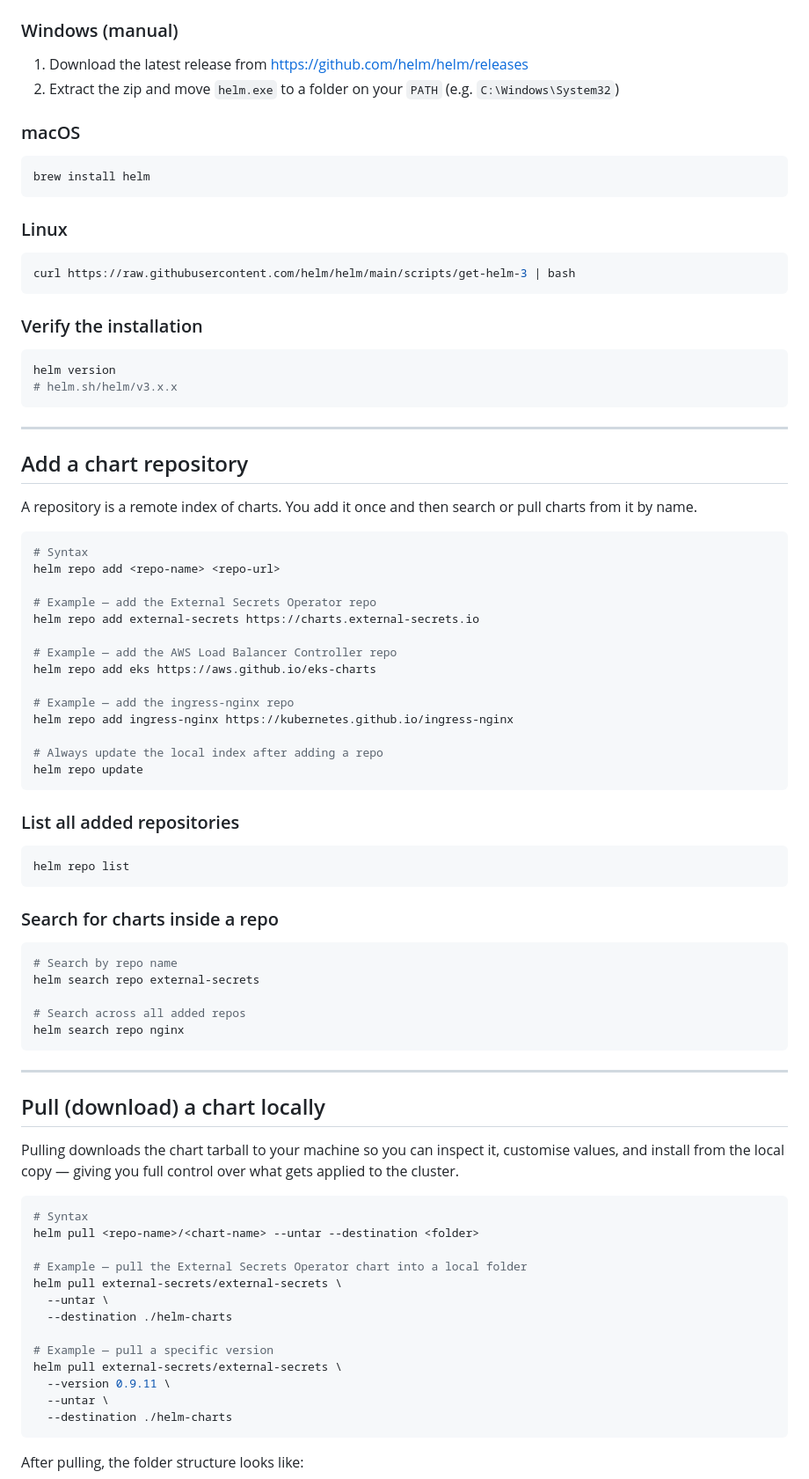
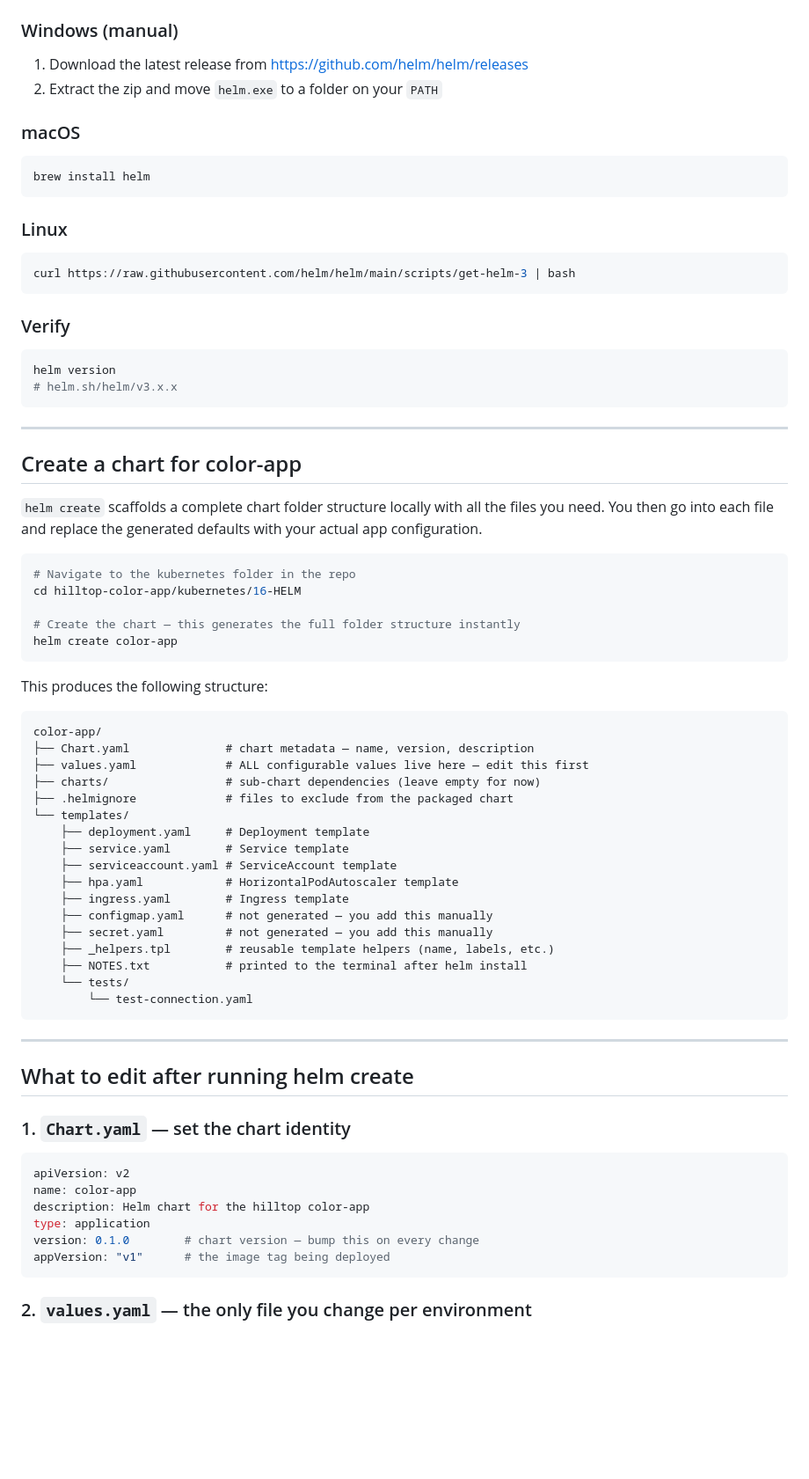
Before and after one commit to CHAFAH/hilltop-color-app, a Markdown page: kubernetes/16-HELM/README.md, the part around one of its changes. Shown at 88% size. Rendered like a GitHub page; blank space fills up the shorter version.

Commit message:
Rewrite 16-HELM README — helm create color-app chart, edit, validate, install, upgrade, rollback

````diff
--- a/kubernetes/16-HELM/README.md
+++ b/kubernetes/16-HELM/README.md
@@ -51,7 +36,6 @@ scoop install helm
 ### Windows (manual)
 1. Download the latest release from https://github.com/helm/helm/releases
 2. Extract the zip and move `helm.exe` to a folder on your `PATH`
-   (e.g. `C:\Windows\System32`)
 
 ### macOS
 ```bash
@@ -63,7 +47,7 @@ brew install helm
 curl https://raw.githubusercontent.com/helm/helm/main/scripts/get-helm-3 | bash
 ```
 
-### Verify the installation
+### Verify
 ```bash
 helm version
 # helm.sh/helm/v3.x.x
@@ -71,65 +55,56 @@ helm version
 
 ---
 
-## Add a chart repository
+## Create a chart for color-app
 
-A repository is a remote index of charts. You add it once and then search or pull
-charts from it by name.
+`helm create` scaffolds a complete chart folder structure locally with all the
+files you need. You then go into each file and replace the generated defaults
+with your actual app configuration.
 
 ```bash
-# Syntax
-helm repo add <repo-name> <repo-url>
+# Navigate to the kubernetes folder in the repo
+cd hilltop-color-app/kubernetes/16-HELM
 
-# Example — add the External Secrets Operator repo
-helm repo add external-secrets https://charts.external-secrets.io
-
-# Example — add the AWS Load Balancer Controller repo
-helm repo add eks https://aws.github.io/eks-charts
-
-# Example — add the ingress-nginx repo
-helm repo add ingress-nginx https://kubernetes.github.io/ingress-nginx
-
-# Always update the local index after adding a repo
-helm repo update
+# Create the chart — this generates the full folder structure instantly
+helm create color-app
 ```
 
-### List all added repositories
-```bash
-helm repo list
+This produces the following structure:
+
 ```
-
-### Search for charts inside a repo
-```bash
-# Search by repo name
-helm search repo external-secrets
-
-# Search across all added repos
-helm search repo nginx
+color-app/
+├── Chart.yaml              # chart metadata — name, version, description
+├── values.yaml             # ALL configurable values live here — edit this first
+├── charts/                 # sub-chart dependencies (leave empty for now)
+├── .helmignore             # files to exclude from the packaged chart
+└── templates/
+    ├── deployment.yaml     # Deployment template
+    ├── service.yaml        # Service template
+    ├── serviceaccount.yaml # ServiceAccount template
+    ├── hpa.yaml            # HorizontalPodAutoscaler template
+    ├── ingress.yaml        # Ingress template
+    ├── configmap.yaml      # not generated — you add this manually
+    ├── secret.yaml         # not generated — you add this manually
+    ├── _helpers.tpl        # reusable template helpers (name, labels, etc.)
+    ├── NOTES.txt           # printed to the terminal after helm install
+    └── tests/
+        └── test-connection.yaml
 ```
 
 ---
 
-## Pull (download) a chart locally
+## What to edit after running helm create
 
-Pulling downloads the chart tarball to your machine so you can inspect it,
-customise values, and install from the local copy — giving you full control
-over what gets applied to the cluster.
+### 1. `Chart.yaml` — set the chart identity
 
-```bash
-# Syntax
-helm pull <repo-name>/<chart-name> --untar --destination <folder>
-
-# Example — pull the External Secrets Operator chart into a local folder
-helm pull external-secrets/external-secrets \
-  --untar \
-  --destination ./helm-charts
-
-# Example — pull a specific version
-helm pull external-secrets/external-secrets \
-  --version 0.9.11 \
-  --untar \
-  --destination ./helm-charts
+```yaml
+apiVersion: v2
+name: color-app
+description: Helm chart for the hilltop color-app
+type: application
+version: 0.1.0        # chart version — bump this on every change
+appVersion: "v1"      # the image tag being deployed
 ```
 
-After pulling, the folder structure looks like:
+### 2. `values.yaml` — the only file you change per environment
 
````
Also changed, not shown: other parts of kubernetes/16-HELM/README.md (+205 -128 lines).
